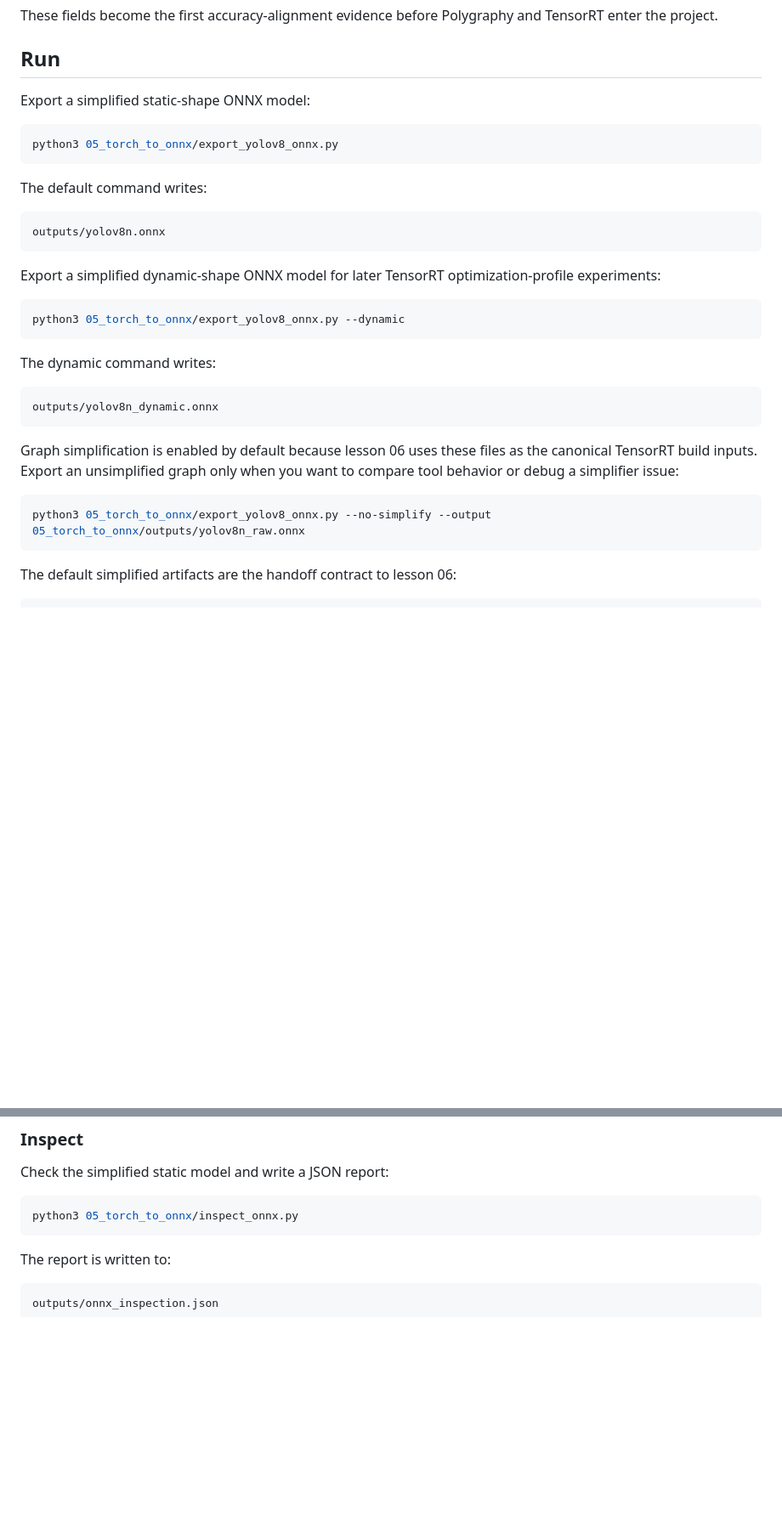
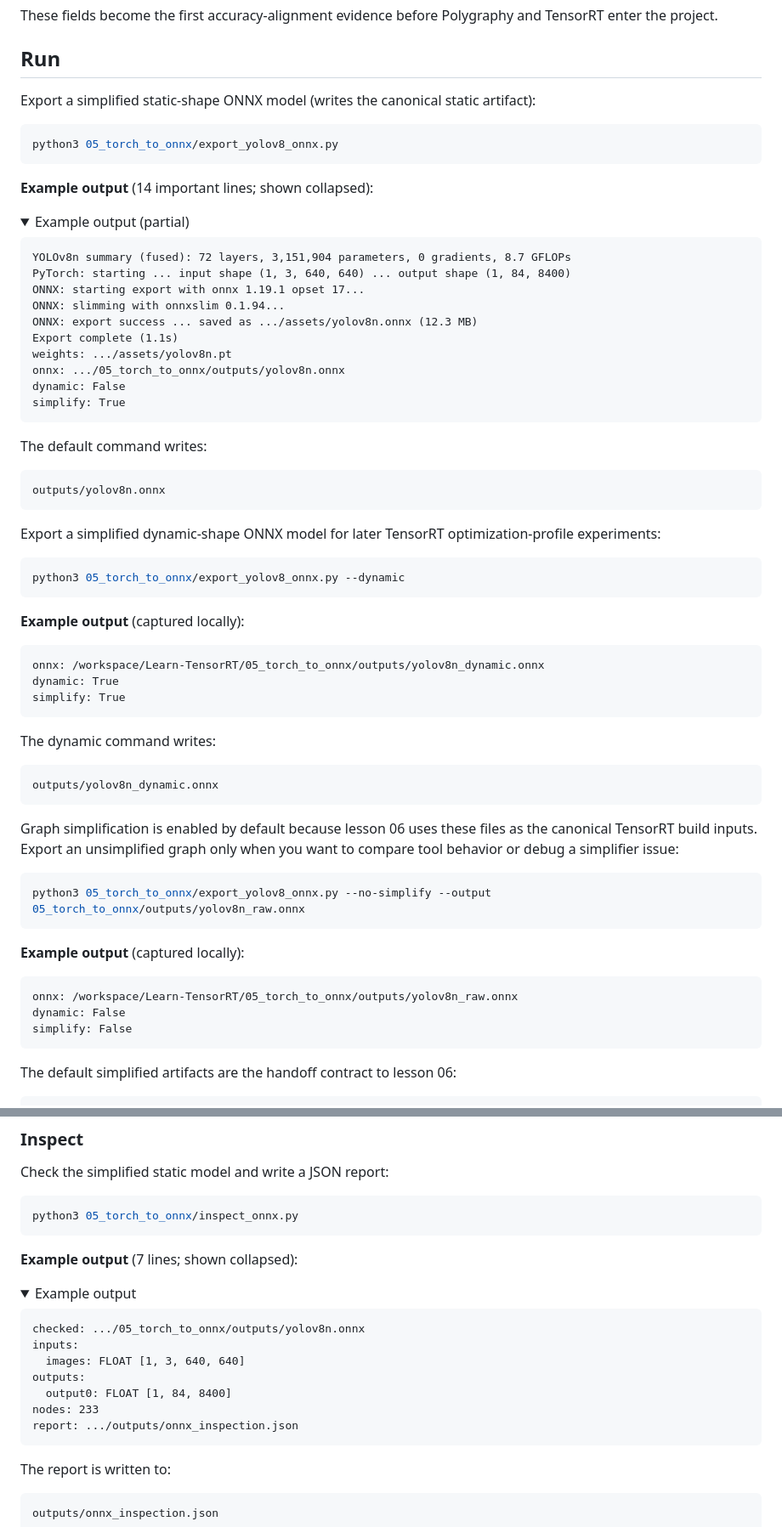
Before and after one commit to Parker-Lyu/Learn-TensorRT, a Markdown page: 05_torch_to_onnx/README.md, 2 parts joined by grey strips. Shown at 85% size. GitHub-like rendering; folded sections open; blank space fills up the shorter version.

````diff
--- a/05_torch_to_onnx/README.md
+++ b/05_torch_to_onnx/README.md
@@ -64,11 +64,28 @@ project.
 
 ## Run
 
-Export a simplified static-shape ONNX model:
+Export a simplified static-shape ONNX model (writes the canonical static artifact):
 
 ```bash
 python3 05_torch_to_onnx/export_yolov8_onnx.py
 ```
+
+**Example output** (14 important lines; shown collapsed):
+<details><summary>Example output (partial)</summary>
+
+```text
+YOLOv8n summary (fused): 72 layers, 3,151,904 parameters, 0 gradients, 8.7 GFLOPs
+PyTorch: starting ... input shape (1, 3, 640, 640) ... output shape (1, 84, 8400)
+ONNX: starting export with onnx 1.19.1 opset 17...
+ONNX: slimming with onnxslim 0.1.94...
+ONNX: export success ... saved as .../assets/yolov8n.onnx (12.3 MB)
+Export complete (1.1s)
+weights: .../assets/yolov8n.pt
+onnx: .../05_torch_to_onnx/outputs/yolov8n.onnx
+dynamic: False
+simplify: True
+```
+</details>
 
 The default command writes:
 
@@ -80,6 +97,14 @@ Export a simplified dynamic-shape ONNX model for later TensorRT optimization-pro
 
 ```bash
 python3 05_torch_to_onnx/export_yolov8_onnx.py --dynamic
+```
+
+**Example output** (captured locally):
+
+```text
+onnx: /workspace/Learn-TensorRT/05_torch_to_onnx/outputs/yolov8n_dynamic.onnx
+dynamic: True
+simplify: True
 ```
 
 The dynamic command writes:
@@ -94,6 +119,14 @@ debug a simplifier issue:
 
 ```bash
 python3 05_torch_to_onnx/export_yolov8_onnx.py --no-simplify --output 05_torch_to_onnx/outputs/yolov8n_raw.onnx
+```
+
+**Example output** (captured locally):
+
+```text
+onnx: /workspace/Learn-TensorRT/05_torch_to_onnx/outputs/yolov8n_raw.onnx
+dynamic: False
+simplify: False
 ```
 
 The default simplified artifacts are the handoff contract to lesson 06:
@@ -119,6 +152,20 @@ Check the simplified static model and write a JSON report:
 ```bash
 python3 05_torch_to_onnx/inspect_onnx.py
 ```
+
+**Example output** (7 lines; shown collapsed):
+<details><summary>Example output</summary>
+
+```text
+checked: .../05_torch_to_onnx/outputs/yolov8n.onnx
+inputs:
+  images: FLOAT [1, 3, 640, 640]
+outputs:
+  output0: FLOAT [1, 84, 8400]
+nodes: 233
+report: .../outputs/onnx_inspection.json
+```
+</details>
 
 The report is written to:
 
````
Also changed, not shown: other parts of 05_torch_to_onnx/README.md (+30 -0 lines), 03_opencv_preprocess/README.md (+55 -3 lines), 04_cuda_memory_stream/README.md (+58 -3 lines).
